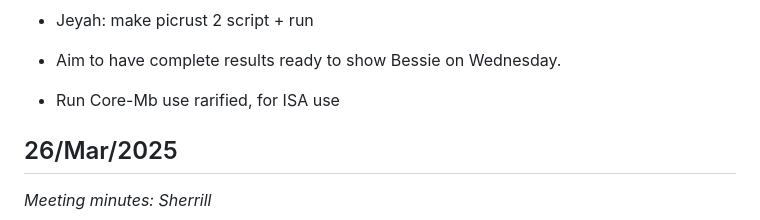
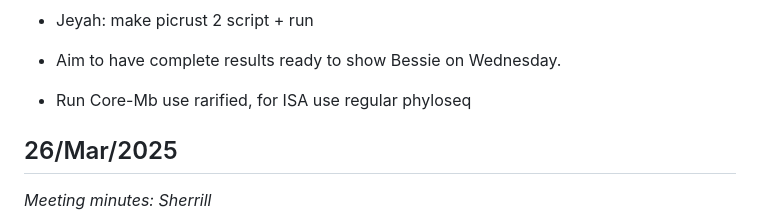
Before and after one commit to kellyz02/micb475-group5, a Markdown page: README.md, the part around the change. Rendered like a GitHub page.

```diff
--- a/README.md
+++ b/README.md
@@ -355,7 +355,7 @@ _Meeting minutes: Emilie_
  - *DESeq can only run pairwise comparison → need to know which climates are significantly different as well for interpretable climate volcano plot*
  - Jeyah: make picrust 2 script + run
  - Aim to have complete results ready to show Bessie on Wednesday.
- - Run Core-Mb use rarified, for ISA use
+ - Run Core-Mb use rarified, for ISA use regular phyloseq
 
 
 
```
